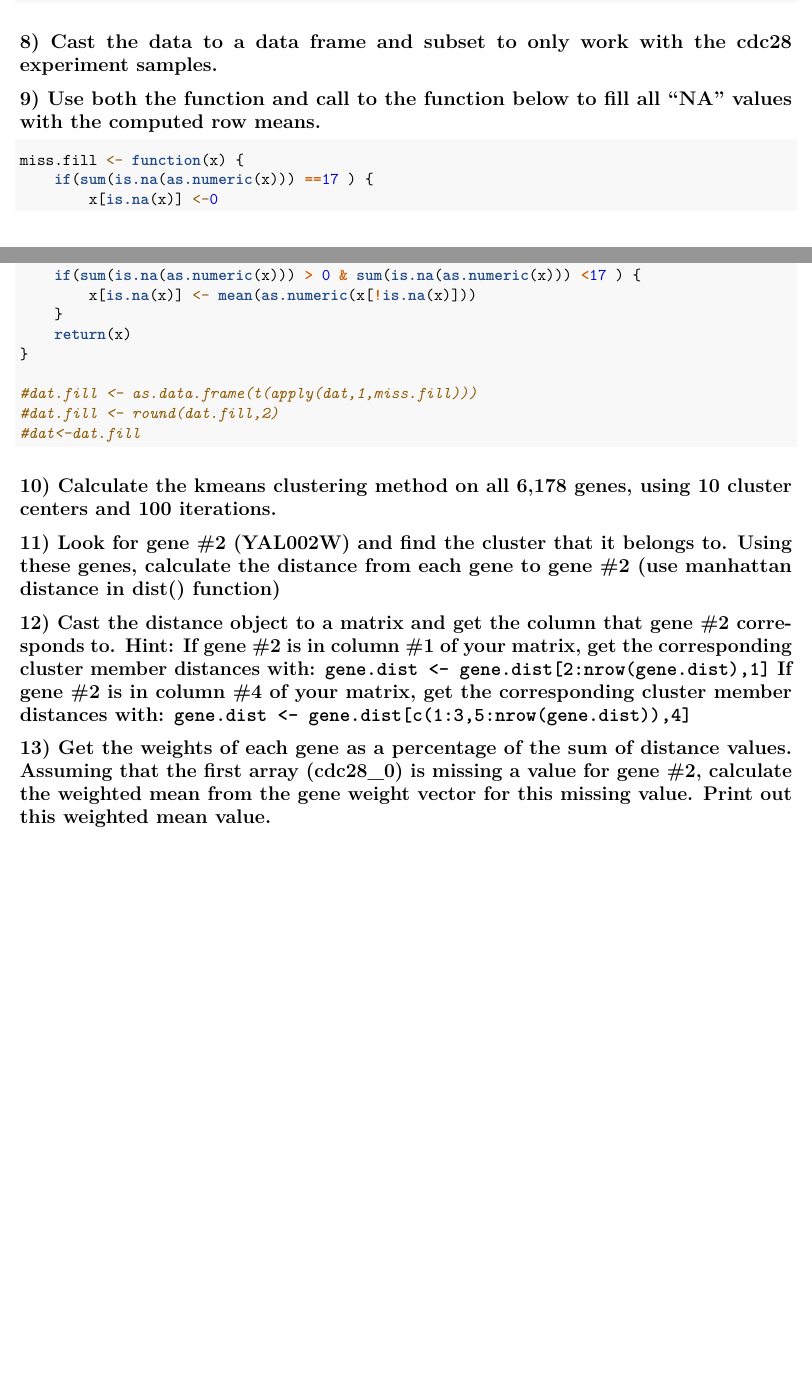
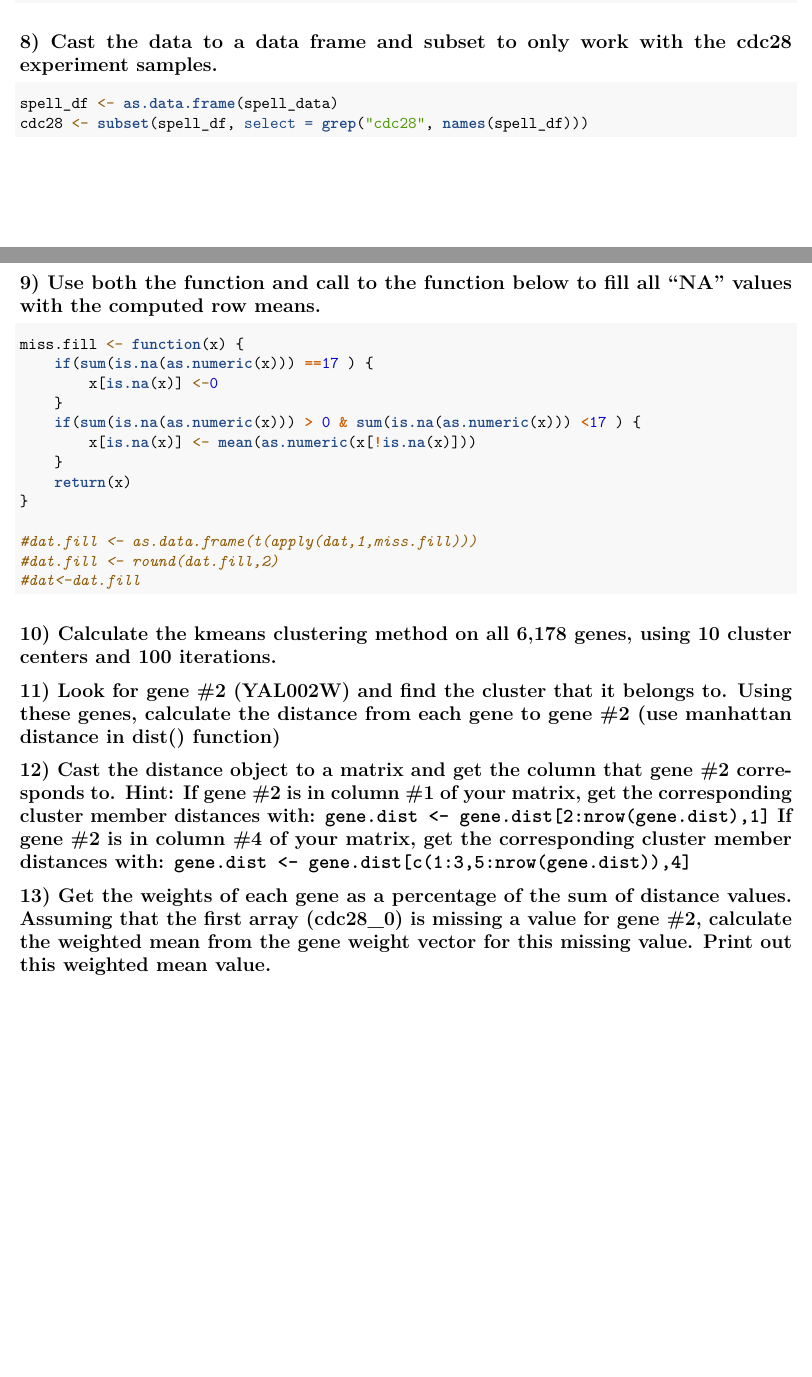
Before and after one commit to jtemporal/methods_bioinformatics, an R Markdown document (homework1/homework1.Rmd): two parts of pages 5 and 6 of 6, joined at a grey line, cut so that both start at the same text. Rendered offline with R 4.5, knitr and Pandoc, then LaTeX, with nearby package versions.

Commit message:
adds question 8 answer

````diff
--- a/homework1/homework1.Rmd
+++ b/homework1/homework1.Rmd
@@ -81,7 +81,8 @@ spell_data$row.names <- NULL
 
 ## 8) Cast the data to a data frame and subset to only work with the cdc28 experiment samples.
 ```{r}
-
+spell_df <- as.data.frame(spell_data)
+cdc28 <- subset(spell_df, select = grep("cdc28", names(spell_df)))
 ```
 
 ## 9) Use both the function and call to the function below to fill all “NA” values with the computed row means.
````
